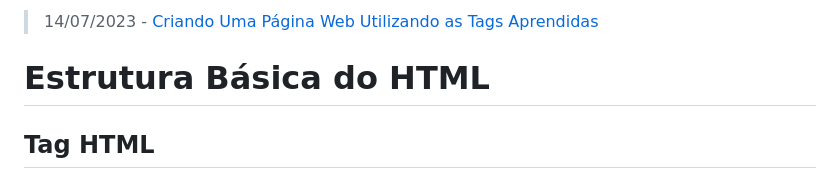
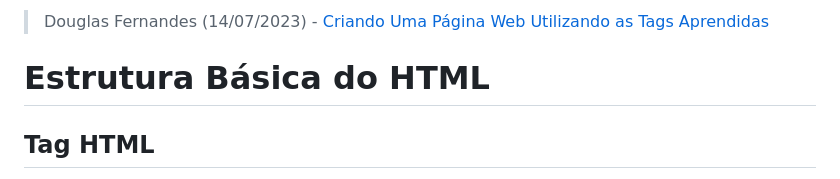
Before and after one commit to Douglasffjw/Introducao_Html, a Markdown page: README.md, the part around the change. Rendered like a GitHub page.

```diff
--- a/README.md
+++ b/README.md
@@ -1,4 +1,4 @@
- > 14/07/2023 - [Criando Uma Página Web Utilizando as Tags Aprendidas](https://douglasffjw.github.io/Introducao_Html/)
+ > Douglas Fernandes (14/07/2023) - [Criando Uma Página Web Utilizando as Tags Aprendidas](https://douglasffjw.github.io/Introducao_Html/)
 
  # Estrutura Básica do HTML
 
```
